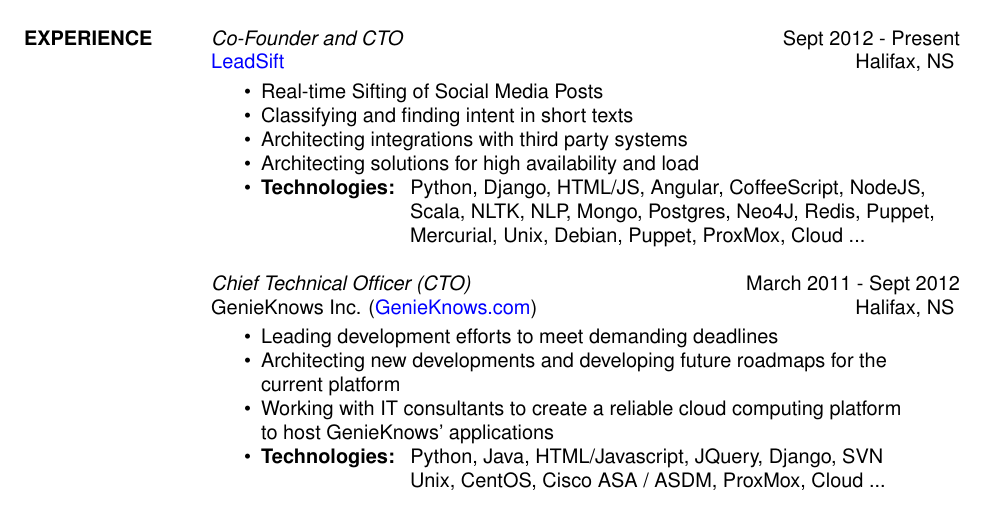
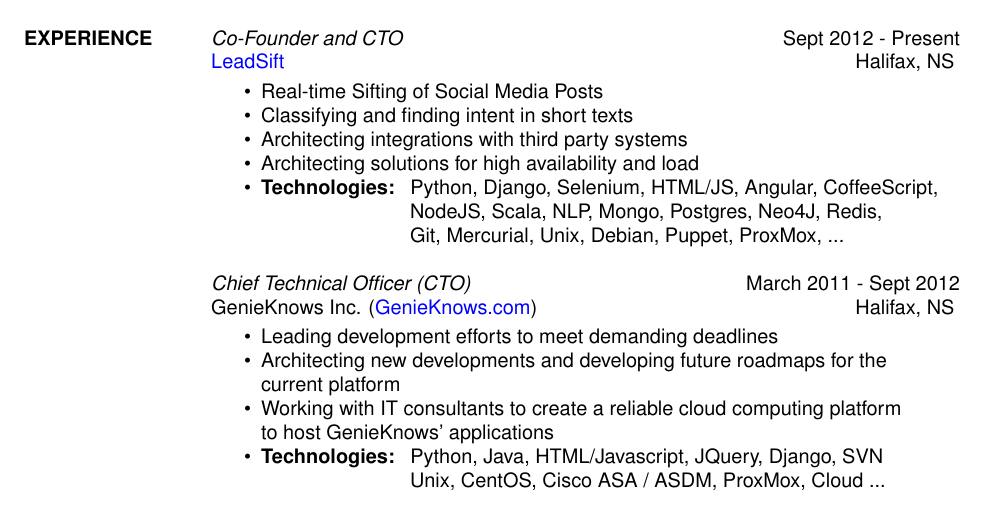
Before and after one commit to pykler/resume, a LaTeX CV (resume/hatem_nassrat.tex): part of page 1 of 2, cut so that both start at the same text. Compiled offline with pdfLaTeX.

Commit message:
Updating tech's

```diff
--- a/resume/hatem_nassrat.tex
+++ b/resume/hatem_nassrat.tex
@@ -78,9 +78,9 @@
      \item Architecting integrations with third party systems
      \item Architecting solutions for high availability and load
      \item {\bf Technologies:} \hspace{1pt}
-        Python, Django, HTML/JS, Angular, CoffeeScript, NodeJS, \newline
-        \hspace*{72pt} Scala, NLTK, NLP, Mongo, Postgres, Neo4J, Redis, Puppet, \newline
-        \hspace*{72pt} Mercurial, Unix, Debian, Puppet, ProxMox, Cloud ...
+        Python, Django, Selenium, HTML/JS, Angular, CoffeeScript, \newline
+        \hspace*{72pt} NodeJS, Scala, NLP, Mongo, Postgres, Neo4J, Redis, \newline
+        \hspace*{72pt} Git, Mercurial, Unix, Debian, Puppet, ProxMox, ...
     \end{itemize}
 
     {\sl Chief Technical Officer (CTO)} \hfill March 2011 - Sept 2012 \\
```
